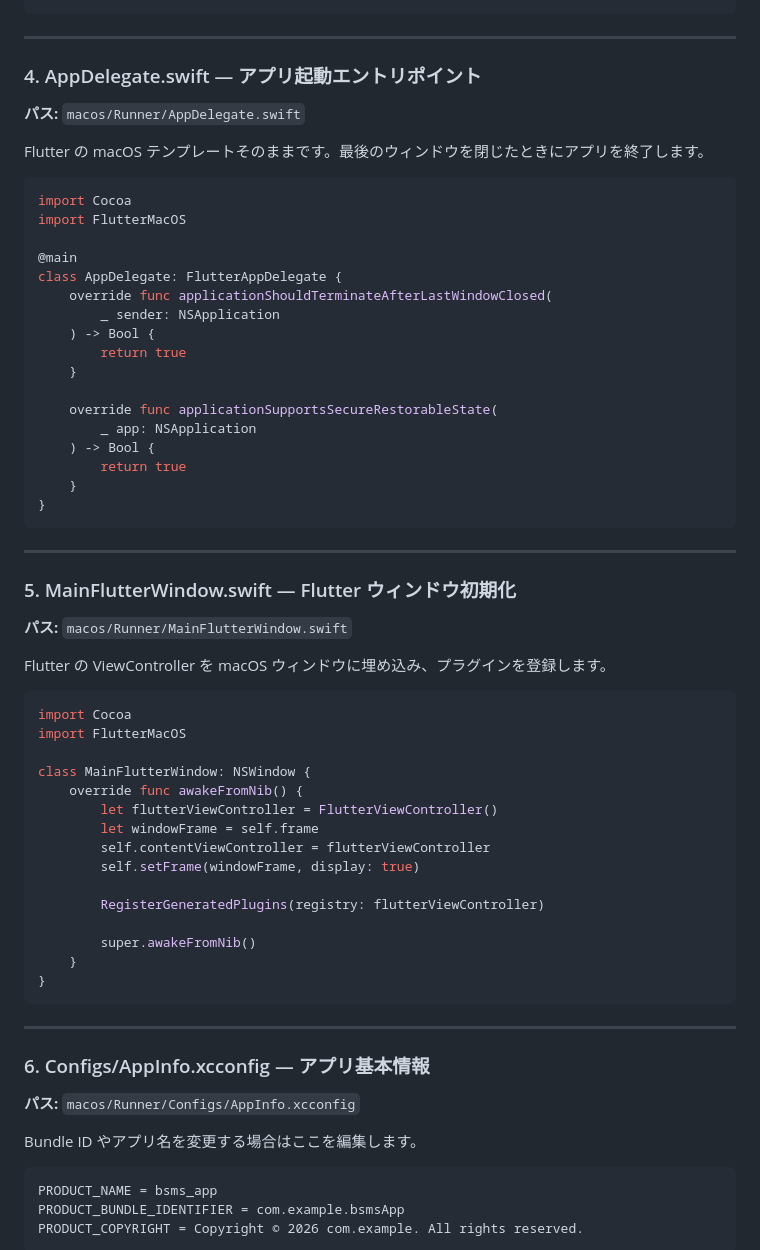
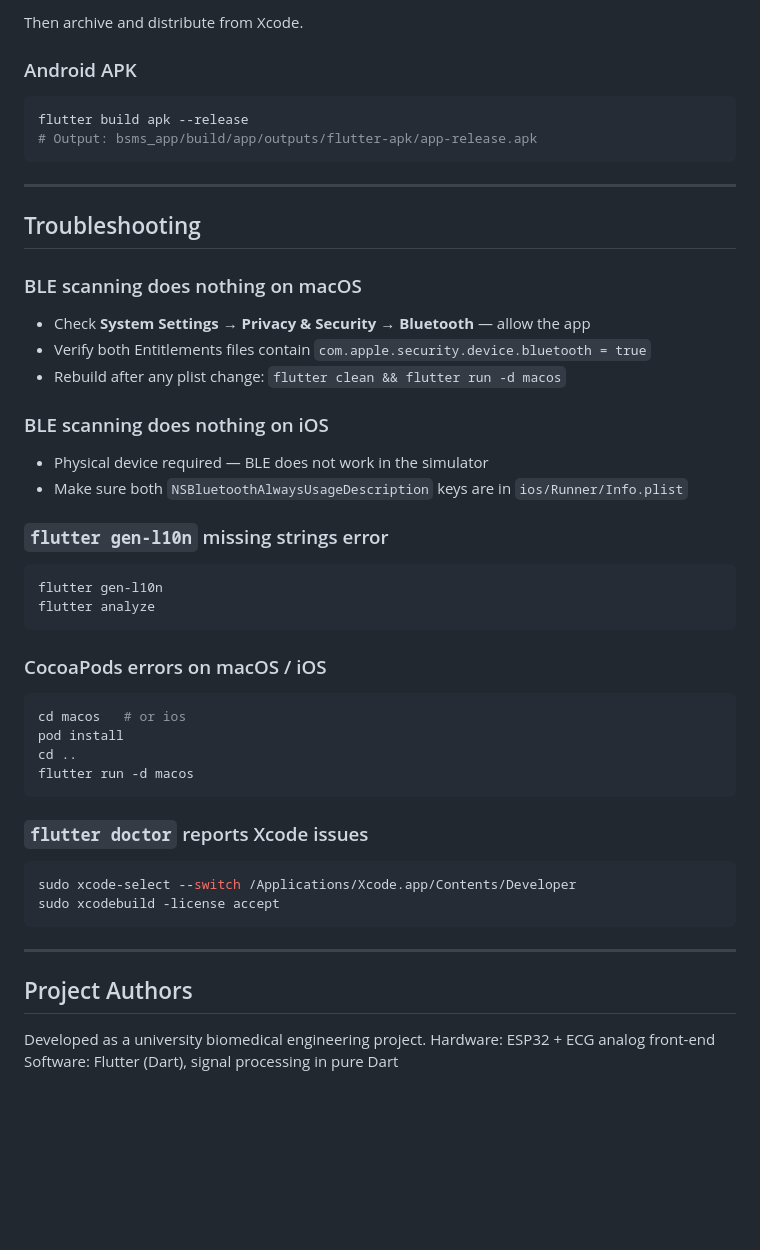
Before and after one commit to Dummy2000/BSMS, a Markdown page: 心電図macOS.md, the part around one of its changes. GitHub-like rendering; blank space fills up the shorter version.

````diff
--- a/心電図macOS.md
+++ b/心電図macOS.md
@@ -135,70 +331,50 @@ macOS の App Sandbox 内で Bluetooth を使うための権限設定です。
+Then archive and distribute from Xcode.
+
+### Android APK
+
+```bash
+flutter build apk --release
+# Output: bsms_app/build/app/outputs/flutter-apk/app-release.apk
 ```
 
 ---
 
-### 4. AppDelegate.swift — アプリ起動エントリポイント
+## Troubleshooting
 
-**パス:** `macos/Runner/AppDelegate.swift`
+### BLE scanning does nothing on macOS
+- Check **System Settings → Privacy & Security → Bluetooth** — allow the app
+- Verify both Entitlements files contain `com.apple.security.device.bluetooth = true`
+- Rebuild after any plist change: `flutter clean && flutter run -d macos`
 
-Flutter の macOS テンプレートそのままです。最後のウィンドウを閉じたときにアプリを終了します。
+### BLE scanning does nothing on iOS
+- Physical device required — BLE does not work in the simulator
+- Make sure both `NSBluetoothAlwaysUsageDescription` keys are in `ios/Runner/Info.plist`
 
-```swift
-import Cocoa
-import FlutterMacOS
+### `flutter gen-l10n` missing strings error
+```bash
+flutter gen-l10n
+flutter analyze
+```
 
-@main
-class AppDelegate: FlutterAppDelegate {
-    override func applicationShouldTerminateAfterLastWindowClosed(
-        _ sender: NSApplication
-    ) -> Bool {
-        return true
-    }
+### CocoaPods errors on macOS / iOS
+```bash
+cd macos   # or ios
+pod install
+cd ..
+flutter run -d macos
+```
 
-    override func applicationSupportsSecureRestorableState(
-        _ app: NSApplication
-    ) -> Bool {
-        return true
-    }
-}
+### `flutter doctor` reports Xcode issues
+```bash
+sudo xcode-select --switch /Applications/Xcode.app/Contents/Developer
+sudo xcodebuild -license accept
 ```
 
 ---
 
-### 5. MainFlutterWindow.swift — Flutter ウィンドウ初期化
+## Project Authors
 
-**パス:** `macos/Runner/MainFlutterWindow.swift`
+Developed as a university biomedical engineering project.
+Hardware: ESP32 + ECG analog front-end
+Software: Flutter (Dart), signal processing in pure Dart
 
-Flutter の ViewController を macOS ウィンドウに埋め込み、プラグインを登録します。
-
-```swift
-import Cocoa
-import FlutterMacOS
-
-class MainFlutterWindow: NSWindow {
-    override func awakeFromNib() {
-        let flutterViewController = FlutterViewController()
-        let windowFrame = self.frame
-        self.contentViewController = flutterViewController
-        self.setFrame(windowFrame, display: true)
-
-        RegisterGeneratedPlugins(registry: flutterViewController)
-
-        super.awakeFromNib()
-    }
-}
-```
-
----
-
-### 6. Configs/AppInfo.xcconfig — アプリ基本情報
-
-**パス:** `macos/Runner/Configs/AppInfo.xcconfig`
-
-Bundle ID やアプリ名を変更する場合はここを編集します。
-
-```
-PRODUCT_NAME = bsms_app
-PRODUCT_BUNDLE_IDENTIFIER = com.example.bsmsApp
-PRODUCT_COPYRIGHT = Copyright © 2026 com.example. All rights reserved.
-```
-
````
Also changed, not shown: other parts of 心電図macOS.md (+297 -206 lines).
